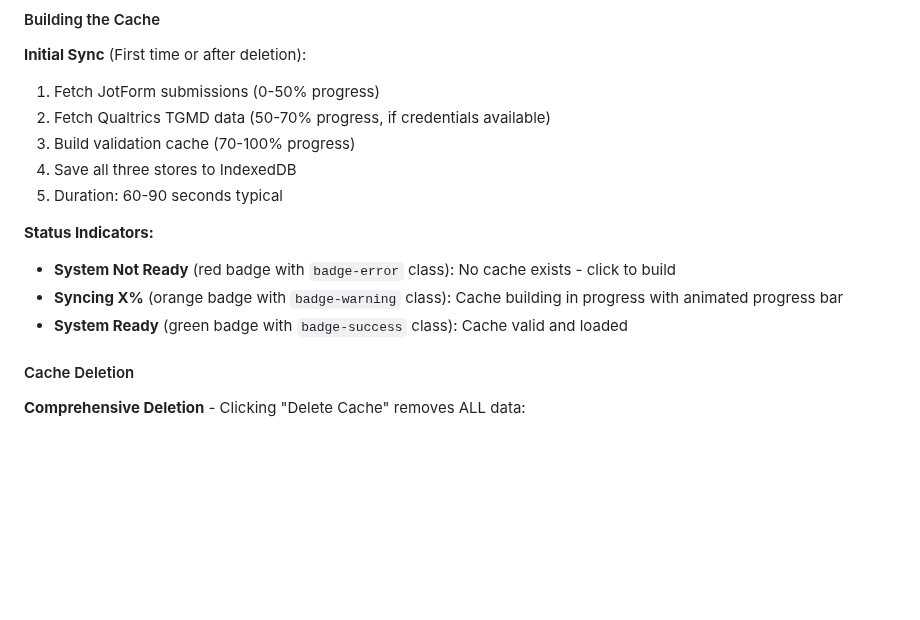
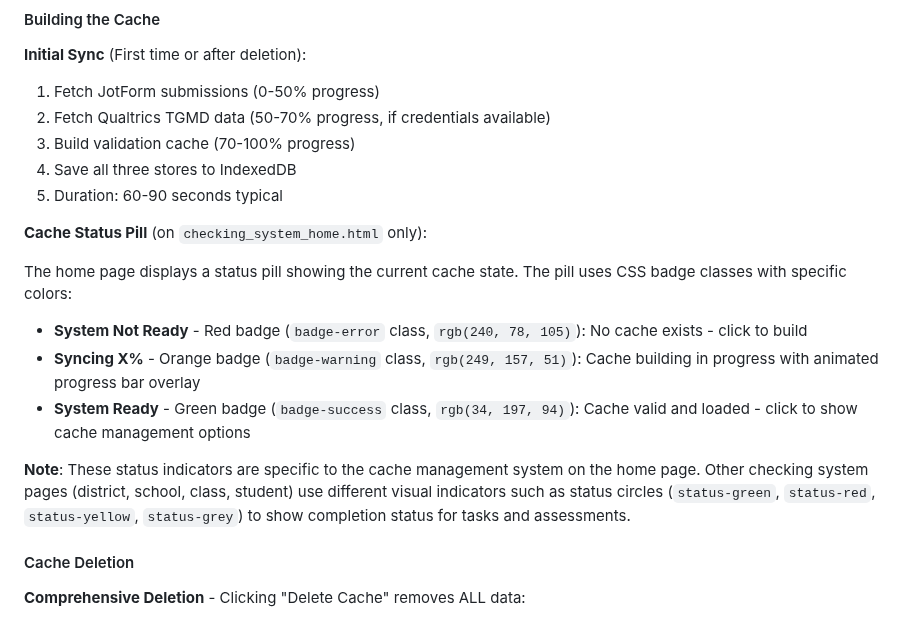
Before and after one commit to herman925/4Set-Server, a Markdown page: PRDs/jotform_qualtrics_integration_prd.md, the part around the change. GitHub-like rendering; blank space fills up the shorter version.

Commit message:
Clarify cache status indicators are specific to home page only
Co-authored-by: herman925 <65190774+herman925@users.noreply.github.com>

```diff
--- a/PRDs/jotform_qualtrics_integration_prd.md
+++ b/PRDs/jotform_qualtrics_integration_prd.md
@@ -2785,10 +2785,15 @@ JotFormCacheDB (IndexedDB database)
 4. Save all three stores to IndexedDB
 5. Duration: 60-90 seconds typical
 
-**Status Indicators:**
-- **System Not Ready** (red badge with `badge-error` class): No cache exists - click to build
-- **Syncing X%** (orange badge with `badge-warning` class): Cache building in progress with animated progress bar
-- **System Ready** (green badge with `badge-success` class): Cache valid and loaded
+**Cache Status Pill** (on `checking_system_home.html` only):
+
+The home page displays a status pill showing the current cache state. The pill uses CSS badge classes with specific colors:
+
+- **System Not Ready** - Red badge (`badge-error` class, `rgb(240, 78, 105)`): No cache exists - click to build
+- **Syncing X%** - Orange badge (`badge-warning` class, `rgb(249, 157, 51)`): Cache building in progress with animated progress bar overlay
+- **System Ready** - Green badge (`badge-success` class, `rgb(34, 197, 94)`): Cache valid and loaded - click to show cache management options
+
+**Note**: These status indicators are specific to the cache management system on the home page. Other checking system pages (district, school, class, student) use different visual indicators such as status circles (`status-green`, `status-red`, `status-yellow`, `status-grey`) to show completion status for tasks and assessments.
 
 #### Cache Deletion
 
```
